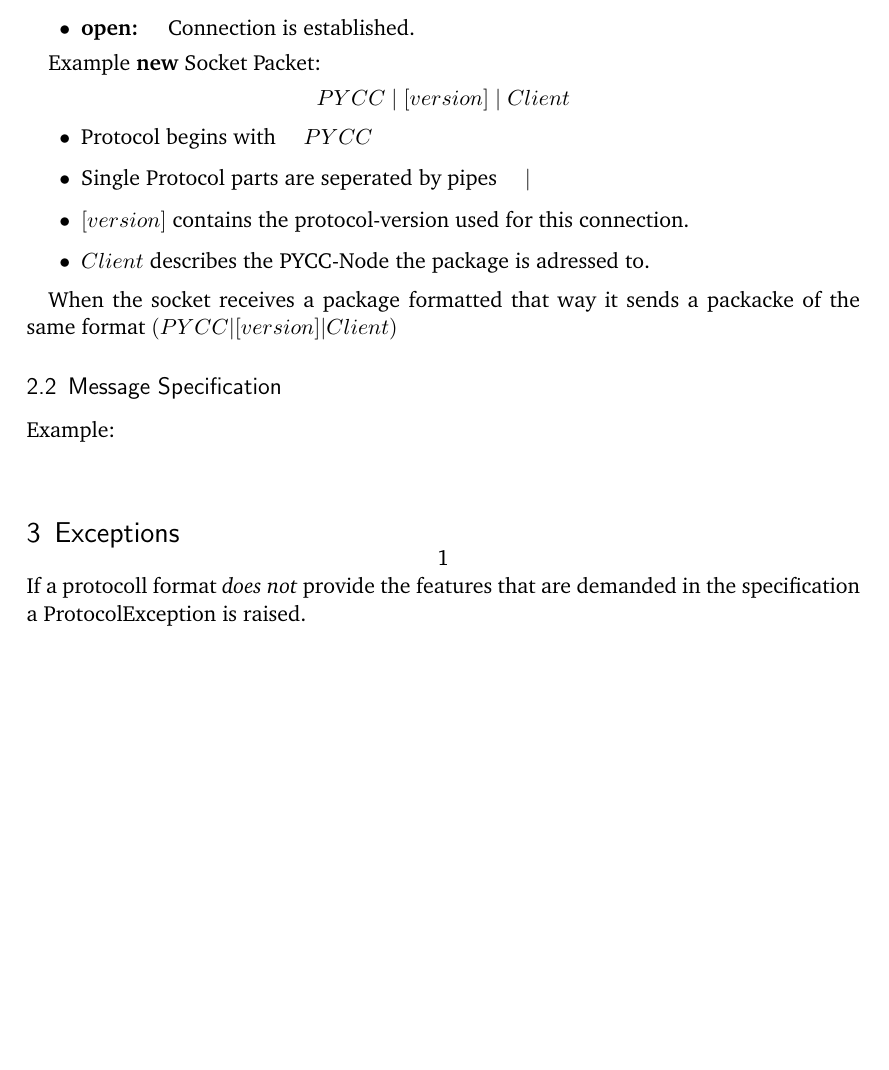
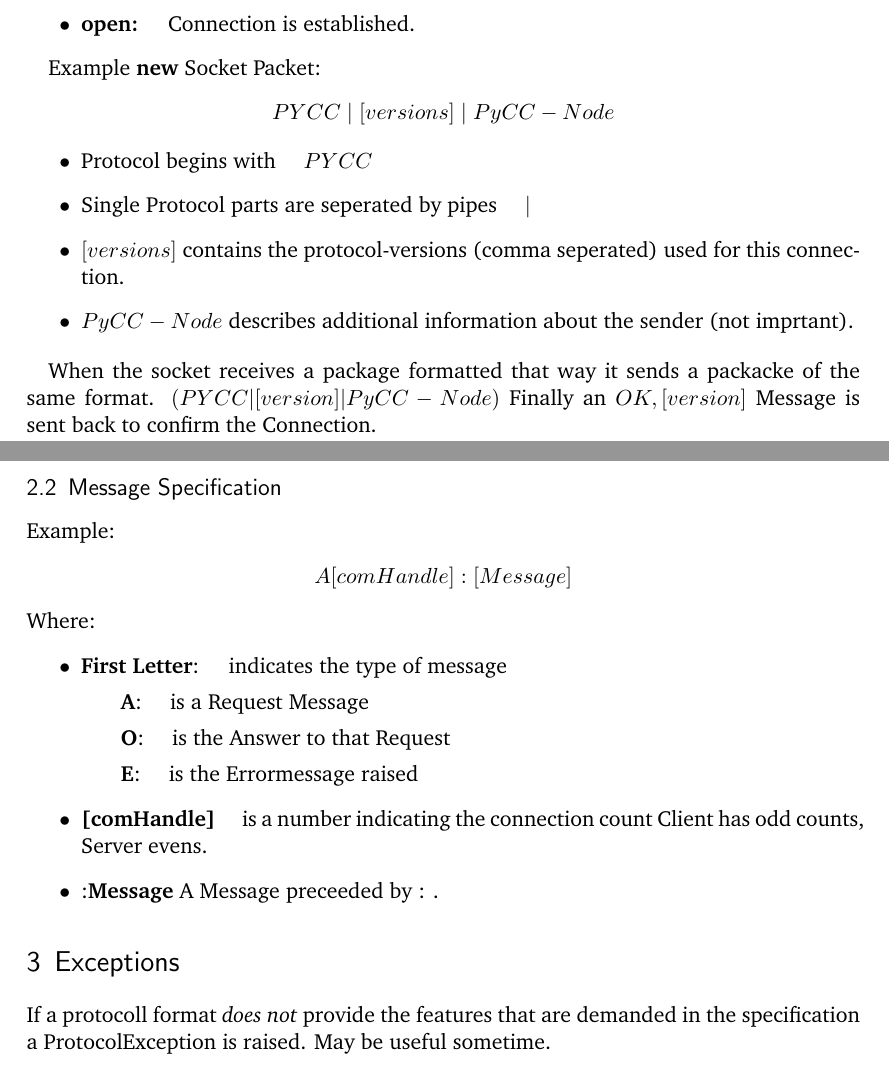
Before and after one commit to alnkpa/pycc, a LaTeX document (doc/protocol.tex): part of the page before the commit and two parts of pages 1 and 2 of 2 after it, the two joined at a grey line, cut so that both start at the same text, the shorter picture padded with empty space. The pictures show the PDF file doc/protocol.pdf that the author committed with the source.

Commit message:
trac some new files

```diff
--- a/doc/protocol.tex
+++ b/doc/protocol.tex
@@ -26,15 +26,29 @@
 	\begin{itemize}
 		\item	Protocol begins with \quad $PYCC$
 		\item	Single Protocol parts are seperated by pipes \quad $\mid$
-		\item	$[version]$ contains the protocol-version used for this connection.
-		\item $Client$ describes the PYCC-Node the package is adressed to.
+		\item	$[versions]$ contains the protocol-versions (comma seperated)  used for this connection.
+		\item $PyCC-Node$ describes additional information about the sender (not imprtant).
 	\end{itemize}
 
-When the socket receives a package formatted that way it sends a packacke of the same format $(PYCC|[version]|Client)$
+	When the socket receives a package formatted that way it sends a packacke of the same format. $(PYCC|[version]|PyCC-Node)$
+	Finally an $OK,[version]$ Message is sent back to confirm the Connection.
+
+	\newpage
 
 	\subsection{Message Specification}
-	Example:	\begin{center}{$$}\end{center}
+	Example:	\begin{center}{$A[comHandle]:[Message]$}\end{center}
+	Where:
+	\begin{itemize}
 
+		\item \textbf{First Letter}: \quad indicates the type of message
+			\subitem \textbf{A}: \quad is a Request Message
+			\subitem \textbf{O}: \quad is the Answer to that Request
+			\subitem \textbf{E}: \quad is the Errormessage raised
+		\item \textbf{[comHandle]} \quad is a number indicating the connection count Client has odd counts, Server evens.
+		\item :\textbf{Message} A Message preceeded by : .
+
+	\end{itemize}
 	\section{Exceptions}
 	If a protocoll format \emph{does not} provide the features that are demanded in the specification a ProtocolException is raised.
+	May be useful sometime.
 \end{document}
```
Also changed, not shown: doc/protocol.pdf, doc/protocol.tex (2 more changed lines).
